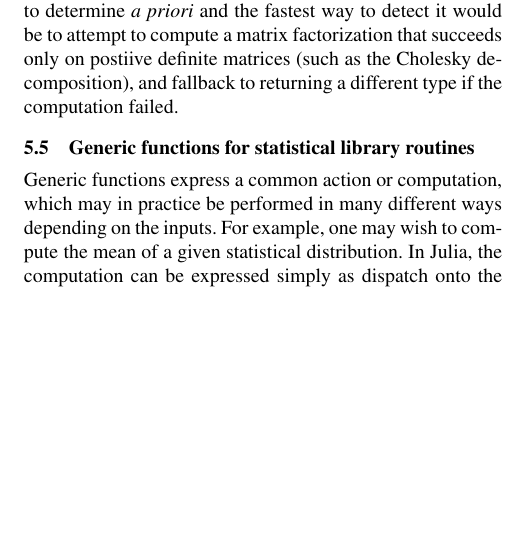
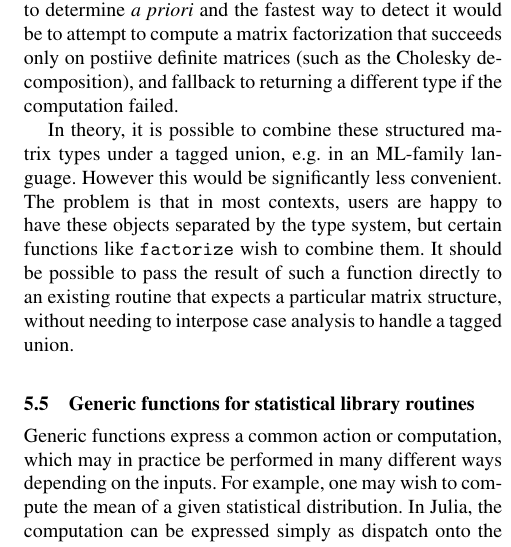
Before and after one commit to jiahao/julia-type-system, a LaTeX paper (pldi2015/pldi2015.tex): part of one column of page 8 of 13, cut so that both start at the same text, the shorter picture padded with empty space. Compiled offline with pdfLaTeX; a missing font is replaced by an installed copy or a similar font.

Commit message:
add a note to the factorize example driving home how a tagged union would not work

```diff
--- a/pldi2015/pldi2015.tex
+++ b/pldi2015/pldi2015.tex
@@ -999,6 +999,15 @@ would be to attempt to compute a matrix factorization that succeeds only on
 postiive definite matrices (such as the Cholesky decomposition), and fallback
 to returning a different type if the computation failed.
 
+In theory, it is possible to combine these structured matrix types under a
+tagged union, e.g. in an ML-family language. However this would be
+significantly less convenient. The problem is that in most contexts,
+users are happy to have these objects separated by the type system, but
+certain functions like \code{factorize} wish to combine them. It should be
+possible to pass the result of such a function directly to an existing
+routine that expects a particular matrix structure, without needing to
+interpose case analysis to handle a tagged union.
+
 
 \subsection{Generic functions for statistical library routines}
 
```
